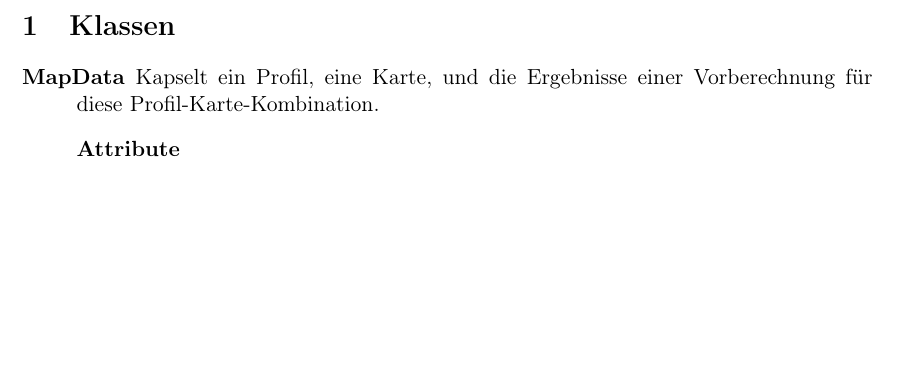
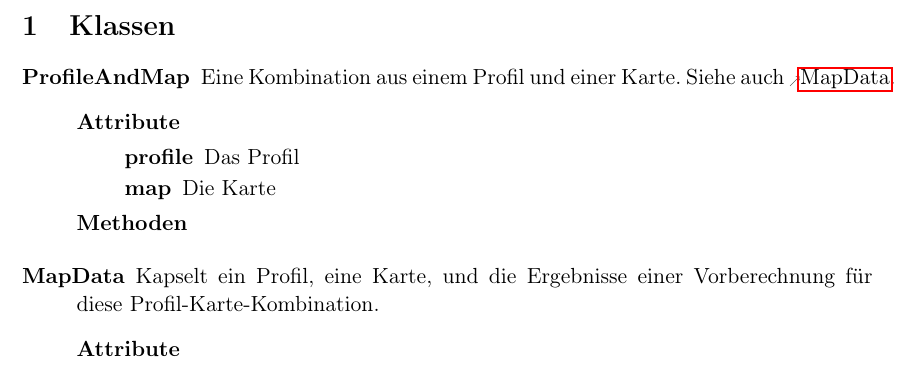
Before and after one commit to routeKIT/routeKIT, a LaTeX document (entwurf/entwurf.tex): part of page 3 of 3, cut so that both start at the same text, the shorter picture padded with empty space. Compiled offline with pdfLaTeX.

Commit message:
Entwurf: Add ProfileAndMap class
MapData is a subclass of this class – normally, the GUI will have
MapData, but if no precalculation has been made, it will only be a
ProfileAndMap instead.

```diff
--- a/entwurf/entwurf.tex
+++ b/entwurf/entwurf.tex
@@ -155,6 +155,13 @@ Prof.~Dr.~Peter~Sanders}
 \section{Klassen}
 \begin{description}
 
+\klasse{ProfileAndMap}
+       {Eine Kombination aus einem Profil und einer Karte. Siehe auch \ref{K:MapData}.}
+       {
+       \item[profile] Das Profil
+       \item[map] Die Karte
+       }
+       {\keine}
 \klasse{MapData}
        {Kapselt ein Profil, eine Karte, und die Ergebnisse einer Vorberechnung für diese Profil-Karte-Kombination.}
        {\keine}
```
Also changed, not shown: 1 other file.
